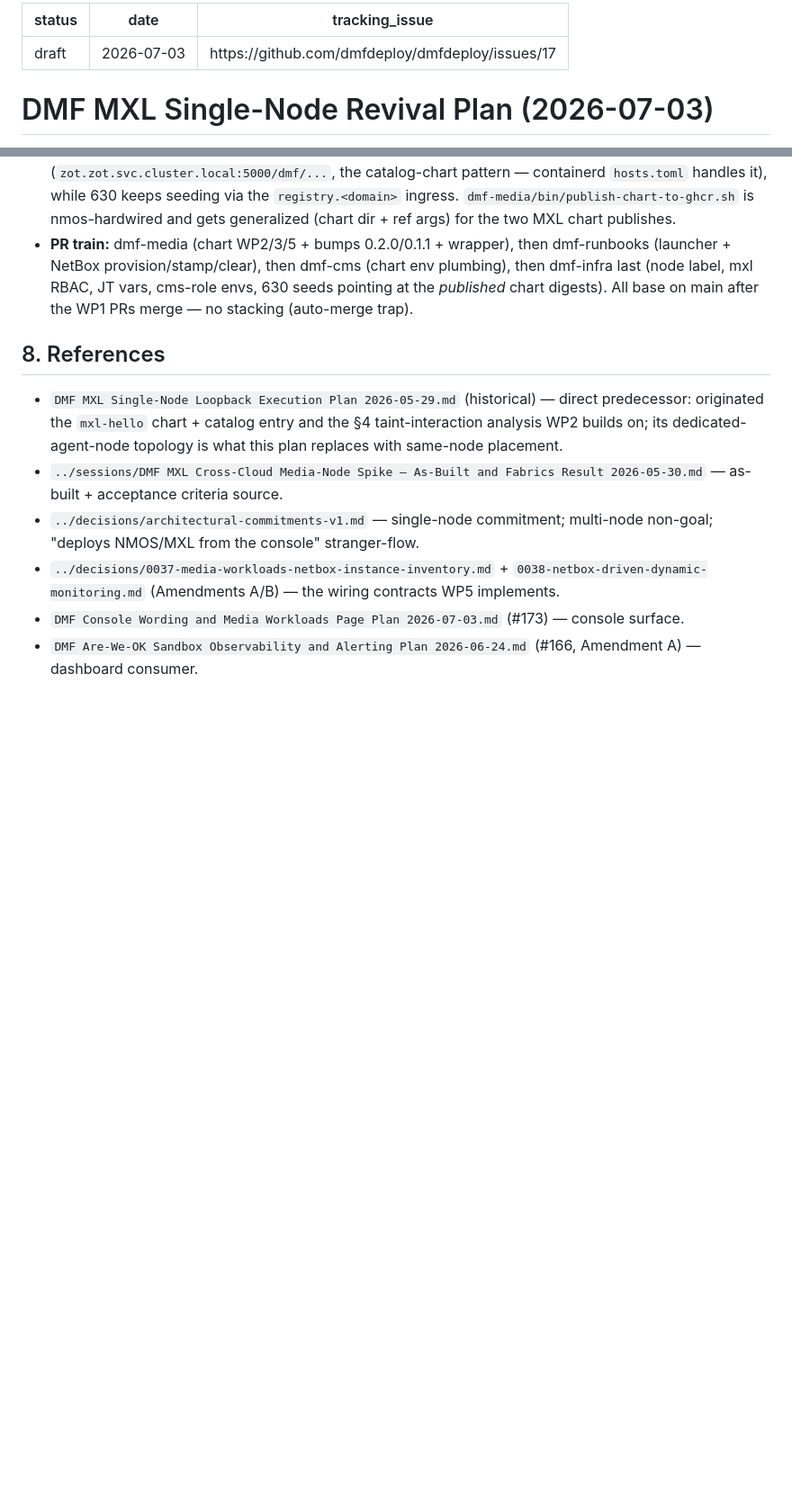
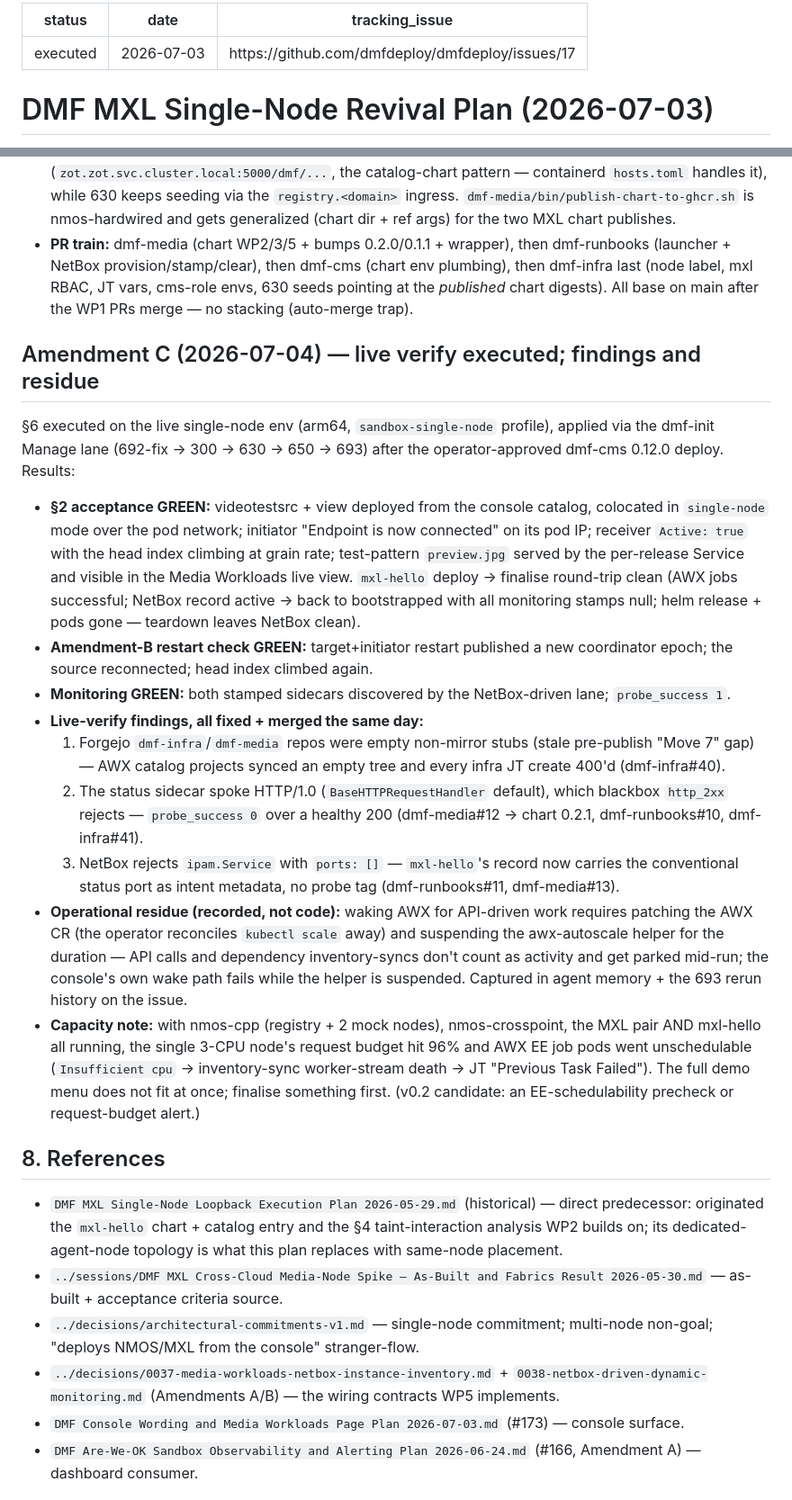
Before and after one commit to dmfdeploy/dmfdeploy, a Markdown page: docs/plans/DMF MXL Single-Node Revival Plan 2026-07-03.md, 2 parts joined by grey strips. Shown at 90% size. Rendered like a GitHub page; blank space fills up the shorter version.

Commit message:
docs(plans): flip mxl revival plan to executed + Amendment C live-verify record (Closes #17)
Full §6 live verify green on the single-node env: console-deployed
colocated fabrics pair over the pod network (Active: true, head index at
grain rate, restart/epoch recovery), NetBox stamping + probe lane green
after three live-found fixes (Forgejo empty mirror stubs, HTTP/1.0 vs
blackbox http_2xx, NetBox empty-ports), mxl-hello deploy→finalise clean.
STATUS.md operator note added. Amendment C records findings + the AWX
autoscaler and CPU-request-budget operational residue.

Signed-off-by: znerol2 <6800371+znerol2@users.noreply.github.com>

```diff
--- a/docs/plans/DMF MXL Single-Node Revival Plan 2026-07-03.md
+++ b/docs/plans/DMF MXL Single-Node Revival Plan 2026-07-03.md
@@ -1,5 +1,5 @@
 ---
-status: draft
+status: executed
 date: 2026-07-03
 tracking_issue: https://github.com/dmfdeploy/dmfdeploy/issues/17
 ---
@@ -253,6 +253,47 @@ design. Locked decisions and the two structural discoveries:
   envs, 630 seeds pointing at the *published* chart digests). All base on main
   after the WP1 PRs merge — no stacking (auto-merge trap).
 
+## Amendment C (2026-07-04) — live verify executed; findings and residue
+
+§6 executed on the live single-node env (arm64, `sandbox-single-node`
+profile), applied via the dmf-init Manage lane (692-fix → 300 → 630 → 650 →
+693) after the operator-approved dmf-cms 0.12.0 deploy. Results:
+
+- **§2 acceptance GREEN:** videotestsrc + view deployed from the console
+  catalog, colocated in `single-node` mode over the pod network; initiator
+  "Endpoint is now connected" on its pod IP; receiver `Active: true` with the
+  head index climbing at grain rate; test-pattern `preview.jpg` served by the
+  per-release Service and visible in the Media Workloads live view.
+  `mxl-hello` deploy → finalise round-trip clean (AWX jobs successful; NetBox
+  record active → back to bootstrapped with all monitoring stamps null; helm
+  release + pods gone — teardown leaves NetBox clean).
+- **Amendment-B restart check GREEN:** target+initiator restart published a
+  new coordinator epoch; the source reconnected; head index climbed again.
+- **Monitoring GREEN:** both stamped sidecars discovered by the
+  NetBox-driven lane; `probe_success 1`.
+- **Live-verify findings, all fixed + merged the same day:**
+  1. Forgejo `dmf-infra`/`dmf-media` repos were empty non-mirror stubs (stale
+     pre-publish "Move 7" gap) — AWX catalog projects synced an empty tree and
+     every infra JT create 400'd (dmf-infra#40).
+  2. The status sidecar spoke HTTP/1.0 (`BaseHTTPRequestHandler` default),
+     which blackbox `http_2xx` rejects — `probe_success 0` over a healthy
+     200 (dmf-media#12 → chart 0.2.1, dmf-runbooks#10, dmf-infra#41).
+  3. NetBox rejects `ipam.Service` with `ports: []` — `mxl-hello`'s record
+     now carries the conventional status port as intent metadata, no probe
+     tag (dmf-runbooks#11, dmf-media#13).
+- **Operational residue (recorded, not code):** waking AWX for API-driven
+  work requires patching the AWX CR (the operator reconciles `kubectl scale`
+  away) and suspending the awx-autoscale helper for the duration — API calls
+  and dependency inventory-syncs don't count as activity and get parked
+  mid-run; the console's own wake path fails while the helper is suspended.
+  Captured in agent memory + the 693 rerun history on the issue.
+- **Capacity note:** with nmos-cpp (registry + 2 mock nodes), nmos-crosspoint,
+  the MXL pair AND mxl-hello all running, the single 3-CPU node's request
+  budget hit 96% and AWX EE job pods went unschedulable (`Insufficient cpu` →
+  inventory-sync worker-stream death → JT "Previous Task Failed"). The full
+  demo menu does not fit at once; finalise something first. (v0.2 candidate:
+  an EE-schedulability precheck or request-budget alert.)
+
 ## 8. References
 - `DMF MXL Single-Node Loopback Execution Plan 2026-05-29.md` (historical) — direct
   predecessor: originated the `mxl-hello` chart + catalog entry and the §4
```
Also changed, not shown: STATUS.md (+16 -0 lines), docs/plans/INDEX.md (+3 -3 lines).
